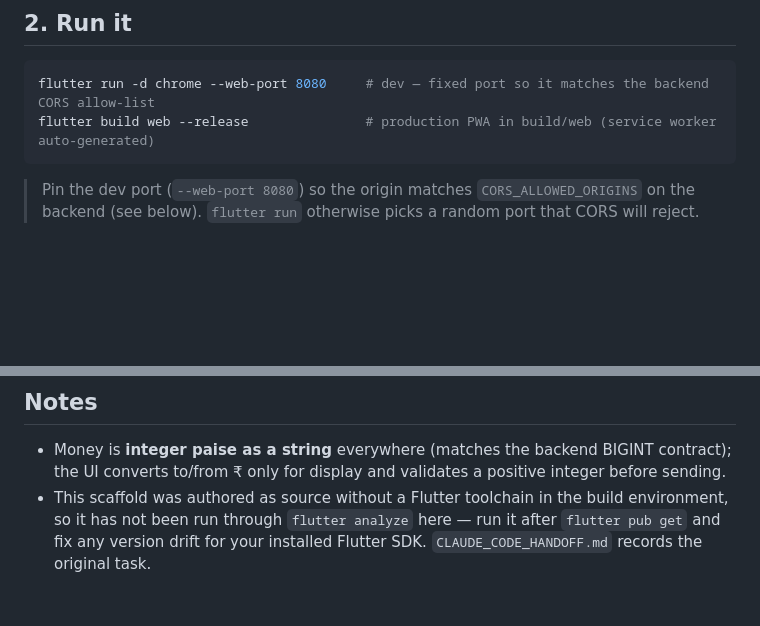
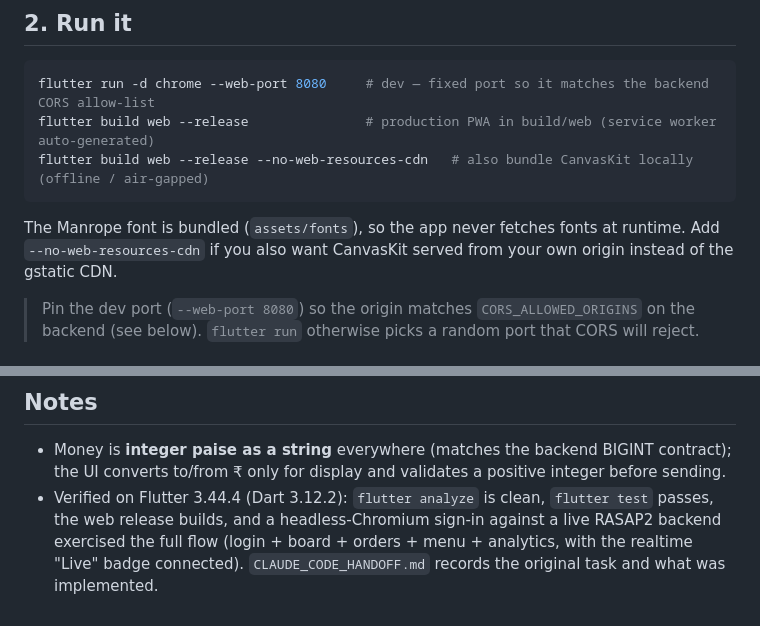
Before and after one commit to darshani8/RASA-BHARAT-vendor-P2, a Markdown page: README.md, 2 parts joined by grey strips. Rendered like a GitHub page; blank space fills up the shorter version.

Commit message:
docs: README reflects verified build/analyze/run + offline build flag
Co-Authored-By: Claude Opus 4.8 <noreply@anthropic.com>
Claude-Session: https://claude.ai/code/session_015S7qd8ybnivNiC7dDctL8m

````diff
--- a/README.md
+++ b/README.md
@@ -63,7 +63,12 @@ flutter pub get
 ```bash
 flutter run -d chrome --web-port 8080     # dev — fixed port so it matches the backend CORS allow-list
 flutter build web --release               # production PWA in build/web (service worker auto-generated)
+flutter build web --release --no-web-resources-cdn   # also bundle CanvasKit locally (offline / air-gapped)
 ```
+
+The Manrope font is bundled (`assets/fonts`), so the app never fetches fonts at runtime. Add
+`--no-web-resources-cdn` if you also want CanvasKit served from your own origin instead of the
+gstatic CDN.
 
 > Pin the dev port (`--web-port 8080`) so the origin matches `CORS_ALLOWED_ORIGINS` on the backend
 > (see below). `flutter run` otherwise picks a random port that CORS will reject.
@@ -112,6 +117,7 @@ This frontend lives in its **own** repo, separate from the backend:
 
 - Money is **integer paise as a string** everywhere (matches the backend BIGINT contract); the UI
   converts to/from ₹ only for display and validates a positive integer before sending.
-- This scaffold was authored as source without a Flutter toolchain in the build environment, so it
-  has not been run through `flutter analyze` here — run it after `flutter pub get` and fix any
-  version drift for your installed Flutter SDK. `CLAUDE_CODE_HANDOFF.md` records the original task.
+- Verified on Flutter 3.44.4 (Dart 3.12.2): `flutter analyze` is clean, `flutter test` passes, the
+  web release builds, and a headless-Chromium sign-in against a live RASAP2 backend exercised the
+  full flow (login + board + orders + menu + analytics, with the realtime "Live" badge connected).
+  `CLAUDE_CODE_HANDOFF.md` records the original task and what was implemented.
````
